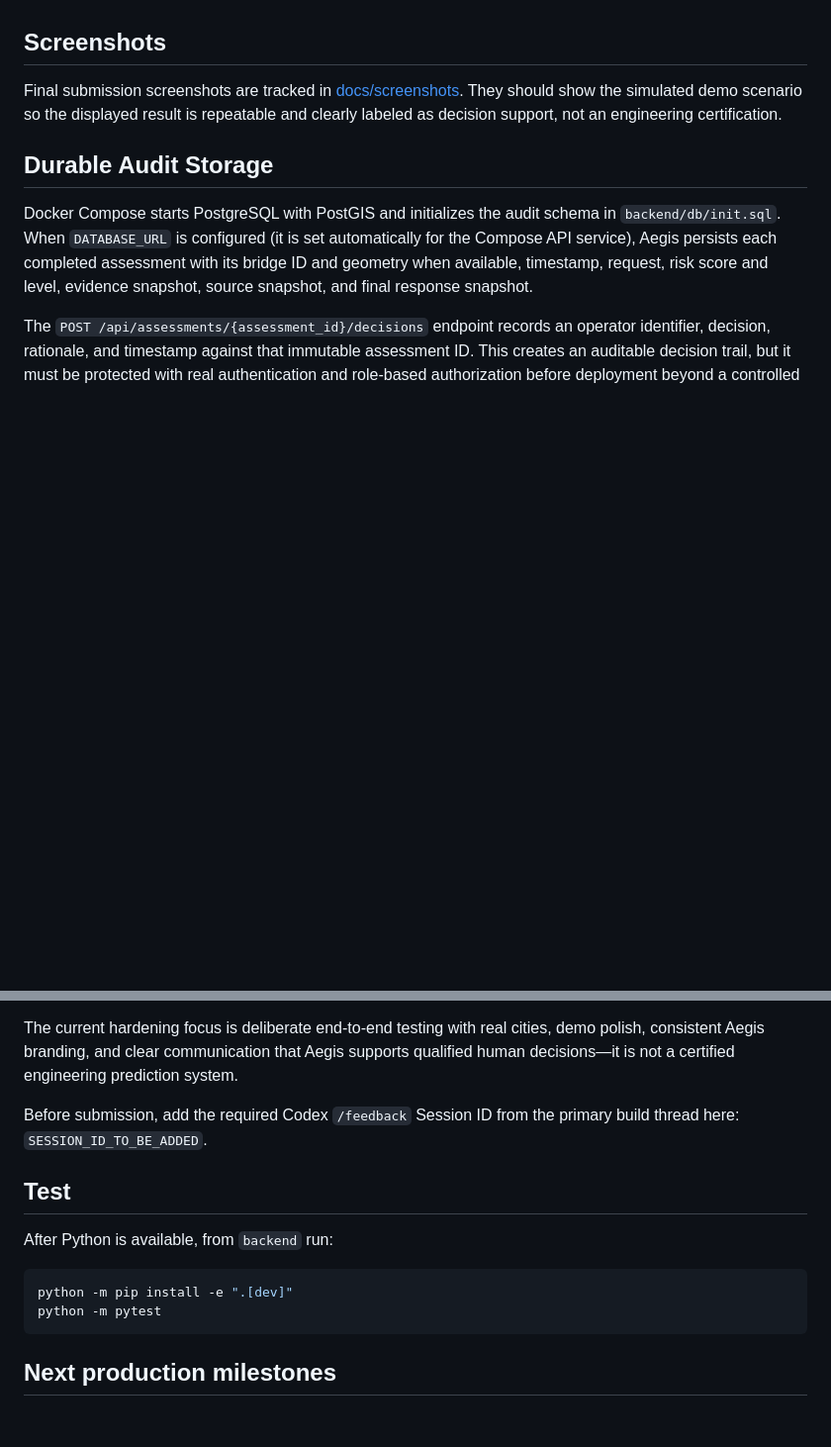
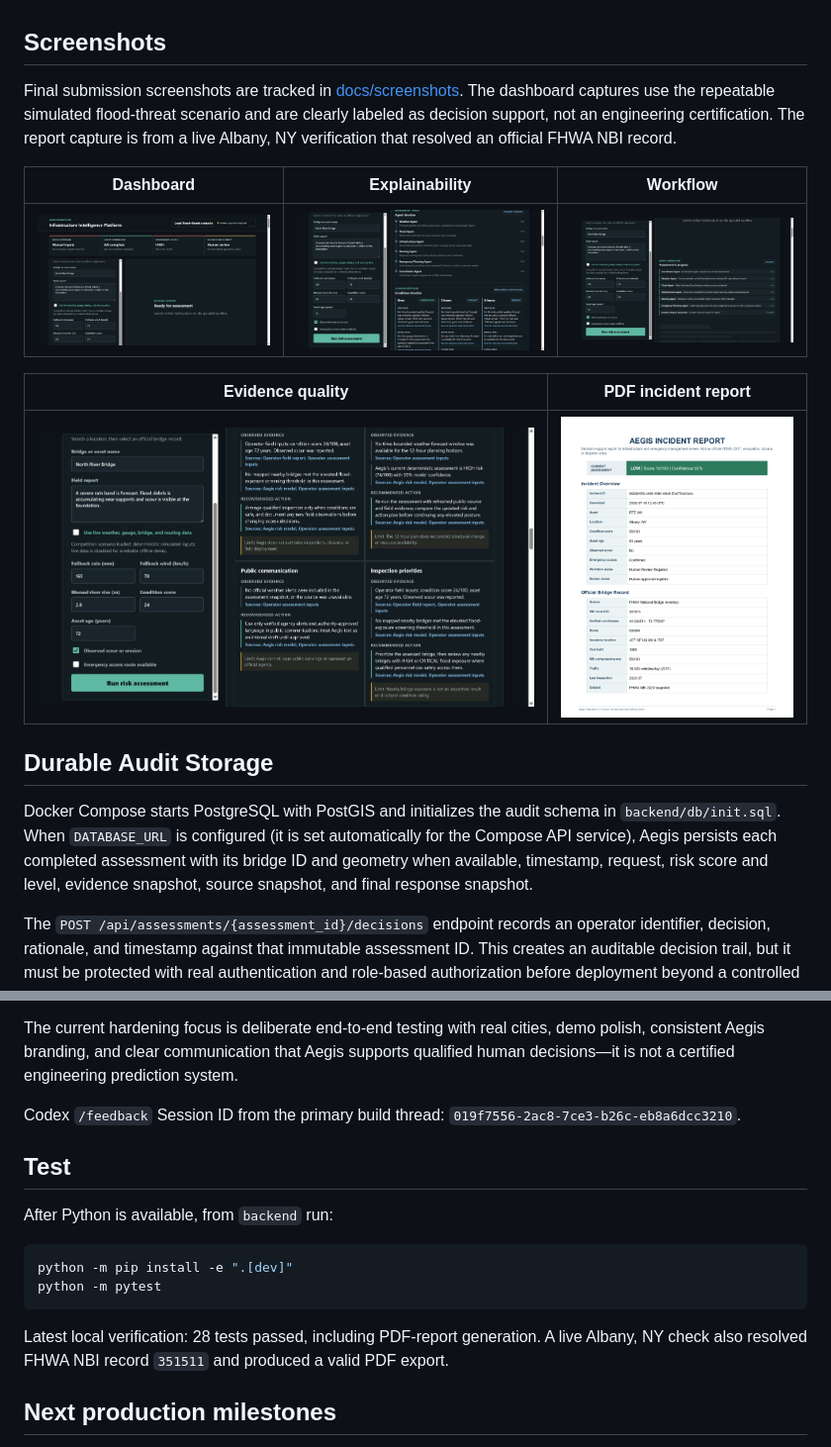
Before and after one commit to MohammadAadil2008/Aegis, a Markdown page: README.md, 2 parts joined by grey strips. Shown: that part at 99% size. Drawn GitHub-style; pictures changed too: docs/screenshots/agent-workflow.png (added), docs/screenshots/dashboard-high-risk.png (added), docs/screenshots/evidence-quality.png (added); blank space fills up the shorter version.

Commit message:
Add submission evidence and screenshots

````diff
--- a/README.md
+++ b/README.md
@@ -94,7 +94,15 @@ The repository includes `render.yaml` for a free Render web-service deployment.
 
 ## Screenshots
 
-Final submission screenshots are tracked in [docs/screenshots](docs/screenshots/README.md). They should show the simulated demo scenario so the displayed result is repeatable and clearly labeled as decision support, not an engineering certification.
+Final submission screenshots are tracked in [docs/screenshots](docs/screenshots/README.md). The dashboard captures use the repeatable simulated flood-threat scenario and are clearly labeled as decision support, not an engineering certification. The report capture is from a live Albany, NY verification that resolved an official FHWA NBI record.
+
+| Dashboard | Explainability | Workflow |
+| --- | --- | --- |
+| ![High-risk dashboard](docs/screenshots/dashboard-high-risk.png) | ![Assessment trace and 24-hour outlook](docs/screenshots/explainability.png) | ![Six-agent workflow](docs/screenshots/agent-workflow.png) |
+
+| Evidence quality | PDF incident report |
+| --- | --- |
+| ![Evidence and decision-support boundaries](docs/screenshots/evidence-quality.png) | ![Exported PDF incident report](docs/screenshots/incident-report.png) |
 
 ## Durable Audit Storage
 
@@ -124,7 +132,7 @@ During the Build Week submission period, Codex was used to:
 
 The current hardening focus is deliberate end-to-end testing with real cities, demo polish, consistent Aegis branding, and clear communication that Aegis supports qualified human decisions—it is not a certified engineering prediction system.
 
-Before submission, add the required Codex `/feedback` Session ID from the primary build thread here: `SESSION_ID_TO_BE_ADDED`.
+Codex `/feedback` Session ID from the primary build thread: `019f7556-2ac8-7ce3-b26c-eb8a6dcc3210`.
 
 ## Test
 
@@ -134,6 +142,8 @@ After Python is available, from `backend` run:
 python -m pip install -e ".[dev]"
 python -m pytest
 ```
+
+Latest local verification: 28 tests passed, including PDF-report generation. A live Albany, NY check also resolved FHWA NBI record `351511` and produced a valid PDF export.
 
 ## Next production milestones
 
````
Also changed, not shown: docs/DEVPOST_SUBMISSION.md (added, +35 -0 lines), docs/screenshots/README.md (+8 -8 lines).
